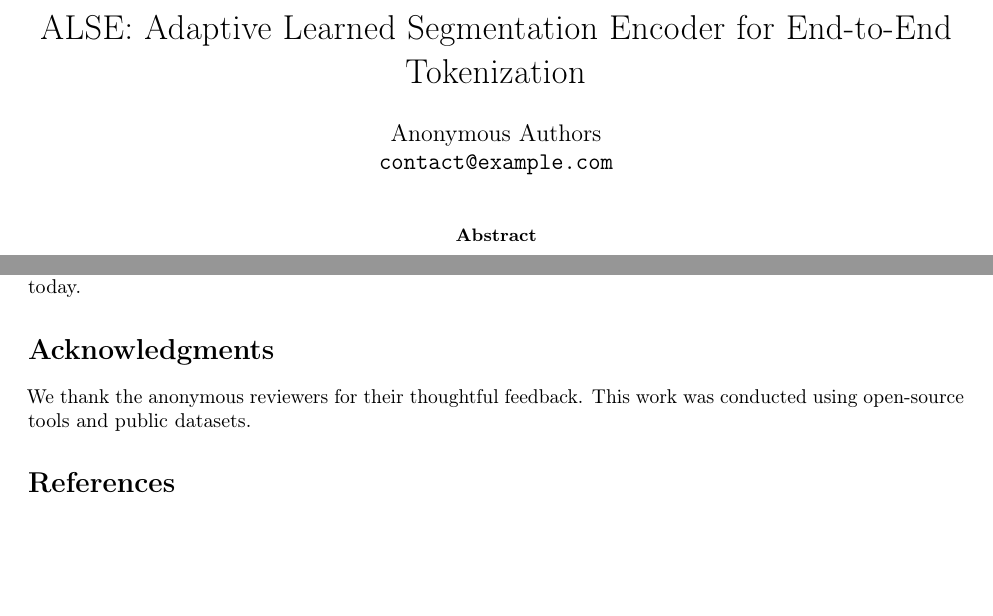
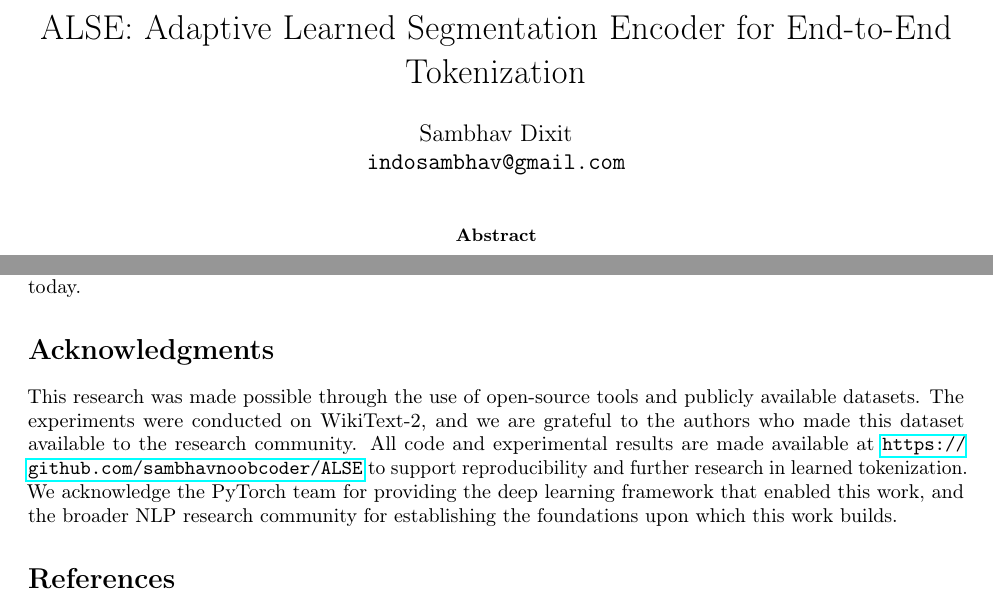
Before and after one commit to sambhavnoobcoder/ALSE, a LaTeX paper (paper/alse_paper.tex): two parts of pages 1 and 10 of 14, joined at a grey line, cut so that both start at the same text, the shorter picture padded with empty space. Compiled offline with pdfLaTeX.

Commit message:
Update author information to Sambhav Dixit

```diff
--- a/paper/alse_paper.tex
+++ b/paper/alse_paper.tex
@@ -24,8 +24,8 @@
 \title{ALSE: Adaptive Learned Segmentation Encoder for End-to-End Tokenization}
 
 \author{
-  Anonymous Authors \\
-  \texttt{contact@example.com}
+  Sambhav Dixit \\
+  \texttt{indosambhav@gmail.com}
 }
 
 \date{}
@@ -503,7 +503,7 @@ We believe learned tokenization represents a fundamental shift from heuristic to
 
 \section*{Acknowledgments}
 
-We thank the anonymous reviewers for their thoughtful feedback. This work was conducted using open-source tools and public datasets.
+This research was made possible through the use of open-source tools and publicly available datasets. The experiments were conducted on WikiText-2, and we are grateful to the authors who made this dataset available to the research community. All code and experimental results are made available at \url{https://github.com/sambhavnoobcoder/ALSE} to support reproducibility and further research in learned tokenization. We acknowledge the PyTorch team for providing the deep learning framework that enabled this work, and the broader NLP research community for establishing the foundations upon which this work builds.
 
 \bibliographystyle{plainnat}
 \bibliography{references}
```
